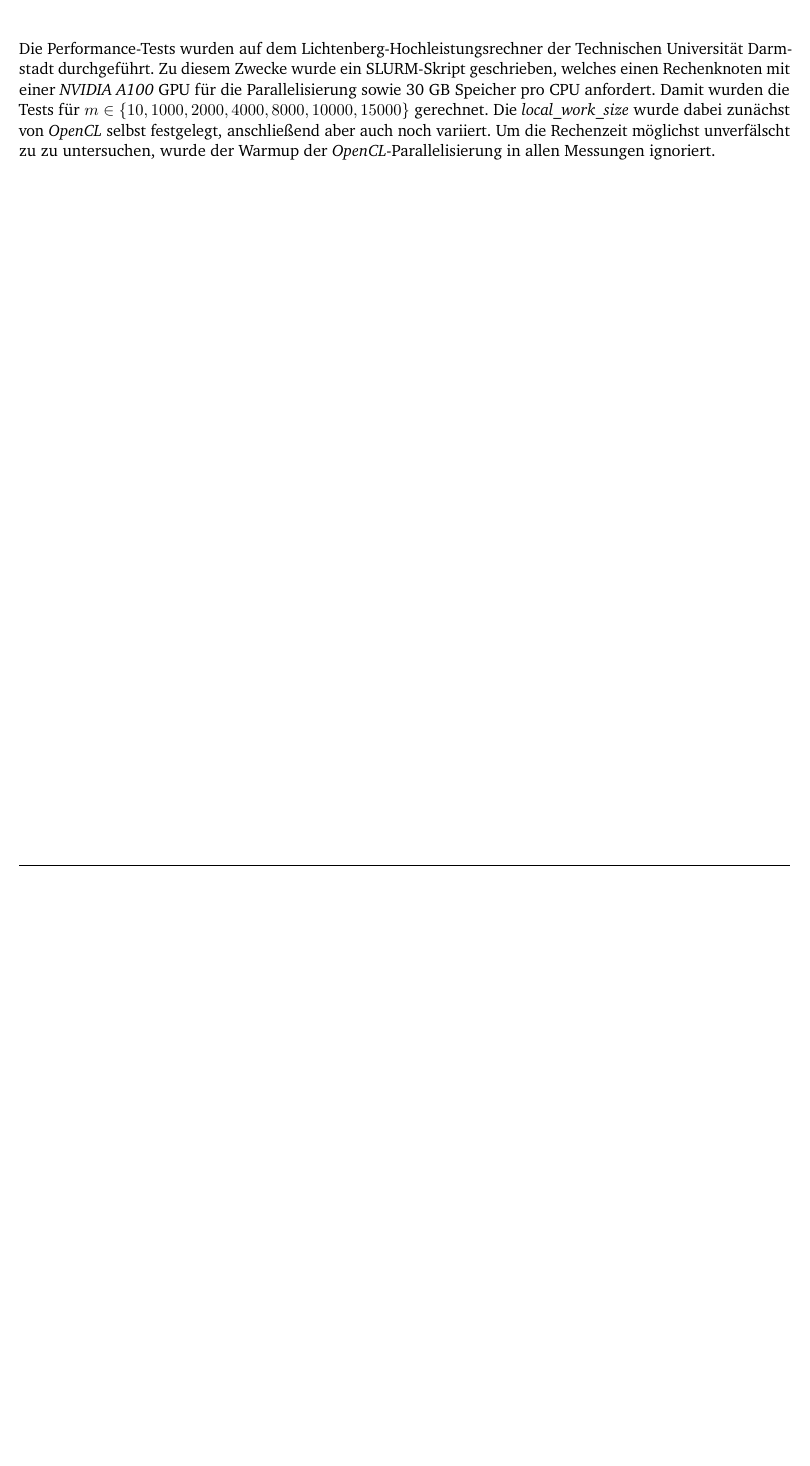
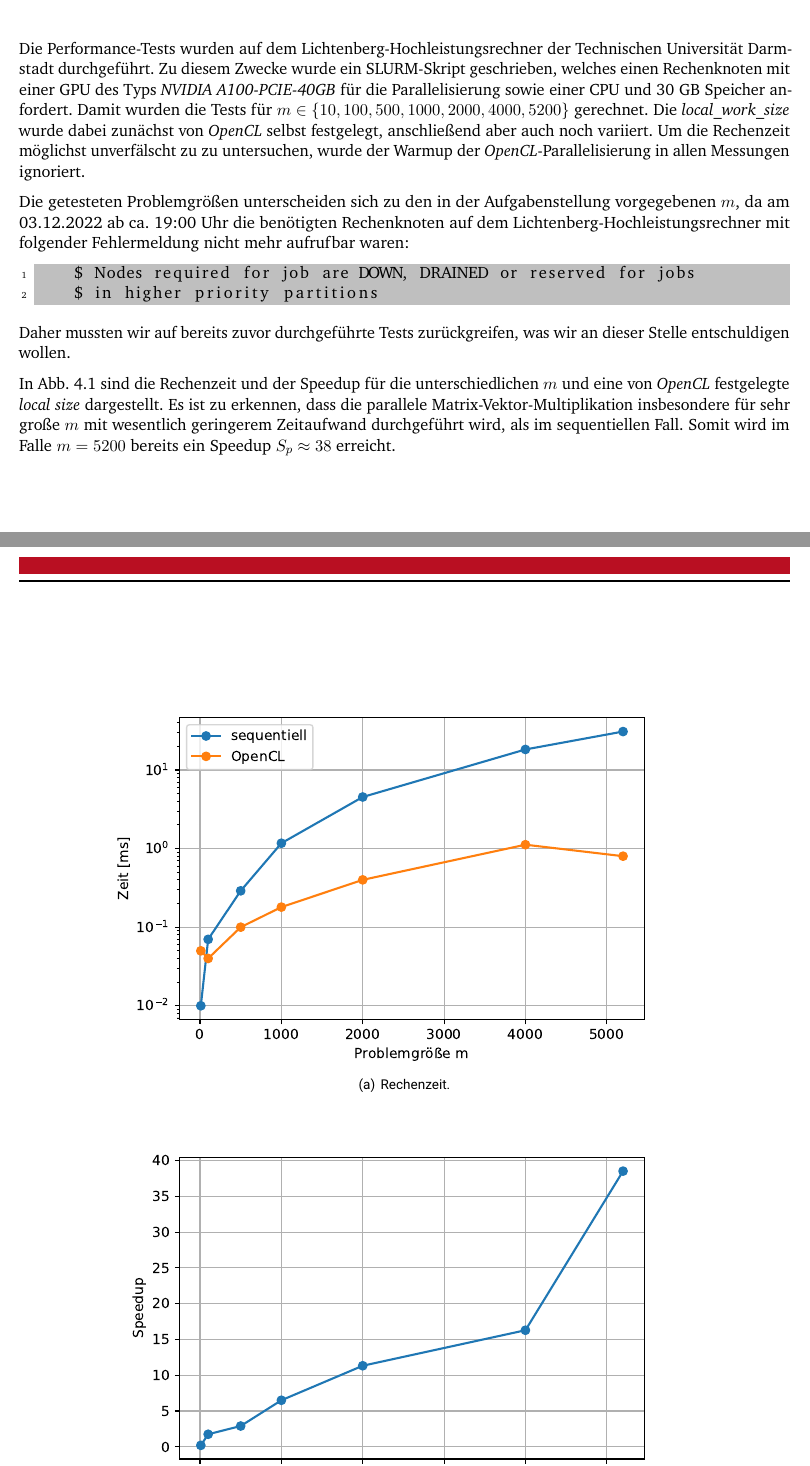
Before and after one commit to jstollberg/HighPerformanceSimulation, a LaTeX thesis (doc/task1/task1_doc.tex): part of page 6 of 7 before the commit and two parts of pages 6 and 7 of 8 after it, the two joined at a grey line, cut so that both start at the same text, the shorter picture padded with empty space. Compiled offline with pdfLaTeX.

Commit message:
more text

```diff
--- a/doc/task1/task1_doc.tex
+++ b/doc/task1/task1_doc.tex
@@ -105,7 +103,23 @@ Selbstverständlich muss der Code noch in eine Klassenstruktur bzw. eine Methode
 \chapter{Paralleler Algorithmus mittels OpenCL}
 
 \chapter{Performance-Analyse}
-Die Performance-Tests wurden auf dem Lichtenberg-Hochleistungsrechner der Technischen Universität Darmstadt durchgeführt. Zu diesem Zwecke wurde ein SLURM-Skript geschrieben, welches einen Rechenknoten mit einer \textit{NVIDIA A100} GPU für die Parallelisierung sowie 30 GB Speicher pro CPU anfordert. Damit wurden die Tests für $m \in \{10, 1000, 2000, 4000, 8000, 10000, 15000\}$ gerechnet. Die \textit{local\_work\_size} wurde dabei zunächst von \textit{OpenCL} selbst festgelegt, anschließend aber auch noch variiert. Um die Rechenzeit möglichst unverfälscht zu zu untersuchen, wurde der Warmup der \textit{OpenCL}-Parallelisierung in allen Messungen ignoriert.
+Die Performance-Tests wurden auf dem Lichtenberg-Hochleistungsrechner der Technischen Universität Darmstadt durchgeführt. Zu diesem Zwecke wurde ein SLURM-Skript geschrieben, welches einen Rechenknoten mit einer GPU des Typs \textit{NVIDIA A100-PCIE-40GB} für die Parallelisierung sowie einer CPU und 30 GB Speicher anfordert. Damit wurden die Tests für $m \in \{10, 100, 500, 1000, 2000, 4000, 5200\}$ gerechnet. Die \textit{local\_work\_size} wurde dabei zunächst von \textit{OpenCL} selbst festgelegt, anschließend aber auch noch variiert. Um die Rechenzeit möglichst unverfälscht zu zu untersuchen, wurde der Warmup der \textit{OpenCL}-Parallelisierung in allen Messungen ignoriert.
+
+Die getesteten Problemgrößen unterscheiden sich zu den in der Aufgabenstellung vorgegebenen $m$, da am 03.12.2022 ab ca. 19:00 Uhr die benötigten Rechenknoten auf dem Lichtenberg-Hochleistungsrechner mit folgender Fehlermeldung nicht mehr aufrufbar waren:
+\begin{lstlisting}
+	$ Nodes required for job are DOWN, DRAINED or reserved for jobs
+	$ in higher priority partitions
+\end{lstlisting}
+Daher mussten wir auf bereits zuvor durchgeführte Tests zurückgreifen, was wir an dieser Stelle entschuldigen wollen.
+
+In Abb.~\ref{auto_lws} sind die Rechenzeit und der Speedup für die unterschiedlichen $m$ und eine von \textit{OpenCL} festgelegte \textit{local size} dargestellt. Es ist zu erkennen, dass die parallele Matrix-Vektor-Multiplikation insbesondere für sehr große $m$ mit wesentlich geringerem Zeitaufwand durchgeführt wird, als im sequentiellen Fall. Somit wird im Falle $m = 5200$ bereits ein Speedup $S_p \approx 38$ erreicht.
+\begin{figure}[h!tb]
+	\centering
+	\subfigure[Rechenzeit.]{\includegraphics[width=14cm]{auto_lws.pdf}}\hspace{1cm}
+	\subfigure[Speedup.]{\includegraphics[width=14cm]{auto_speedup.pdf}}
+	\caption{Matrix-Vektor-Multiplikation mit von \textit{OpenCL} automatisch festgelegter \textit{local\_work\_size}.}
+	\label{auto_lws}
+\end{figure}
 
 \chapter{Fazit}
 
```
Also changed, not shown: doc/task1/auto_lws.pdf (added), doc/task1/auto_speedup.pdf (added), doc/task1/task1_doc.tex (6 more changed lines), 1 other file.
